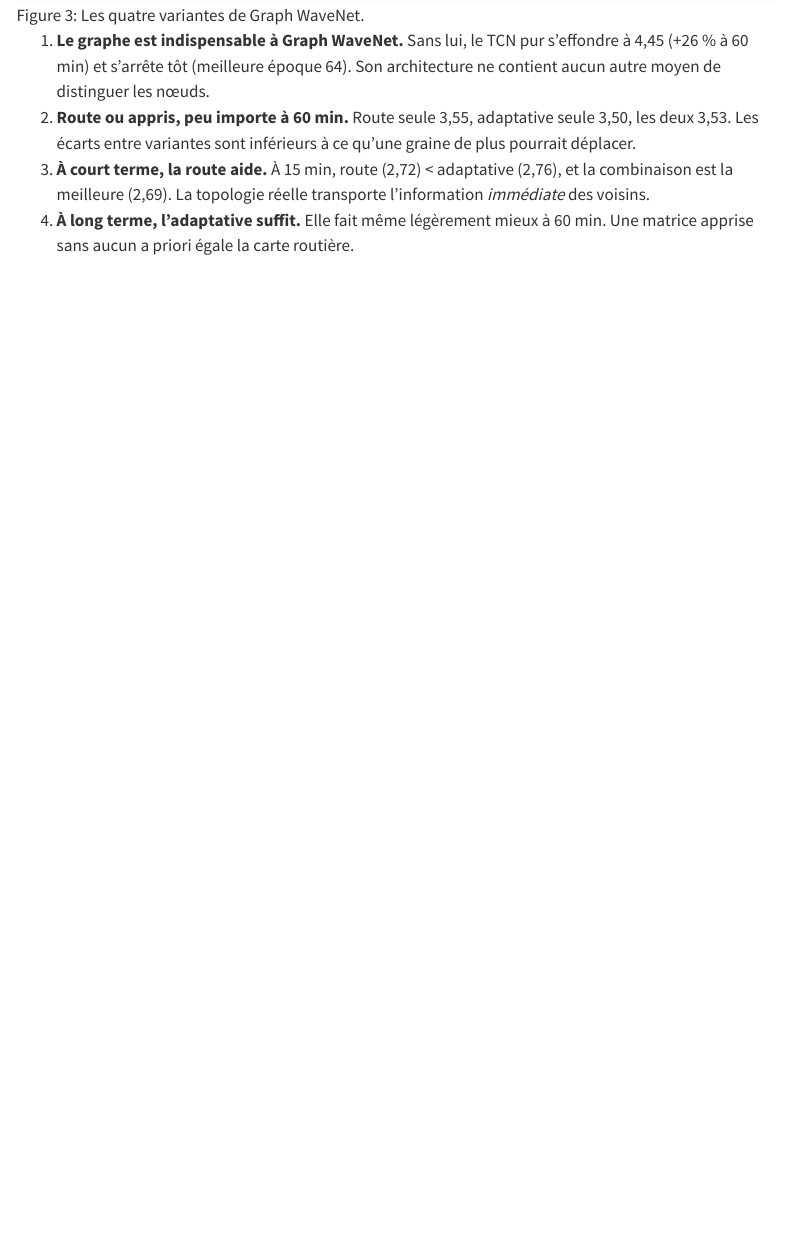
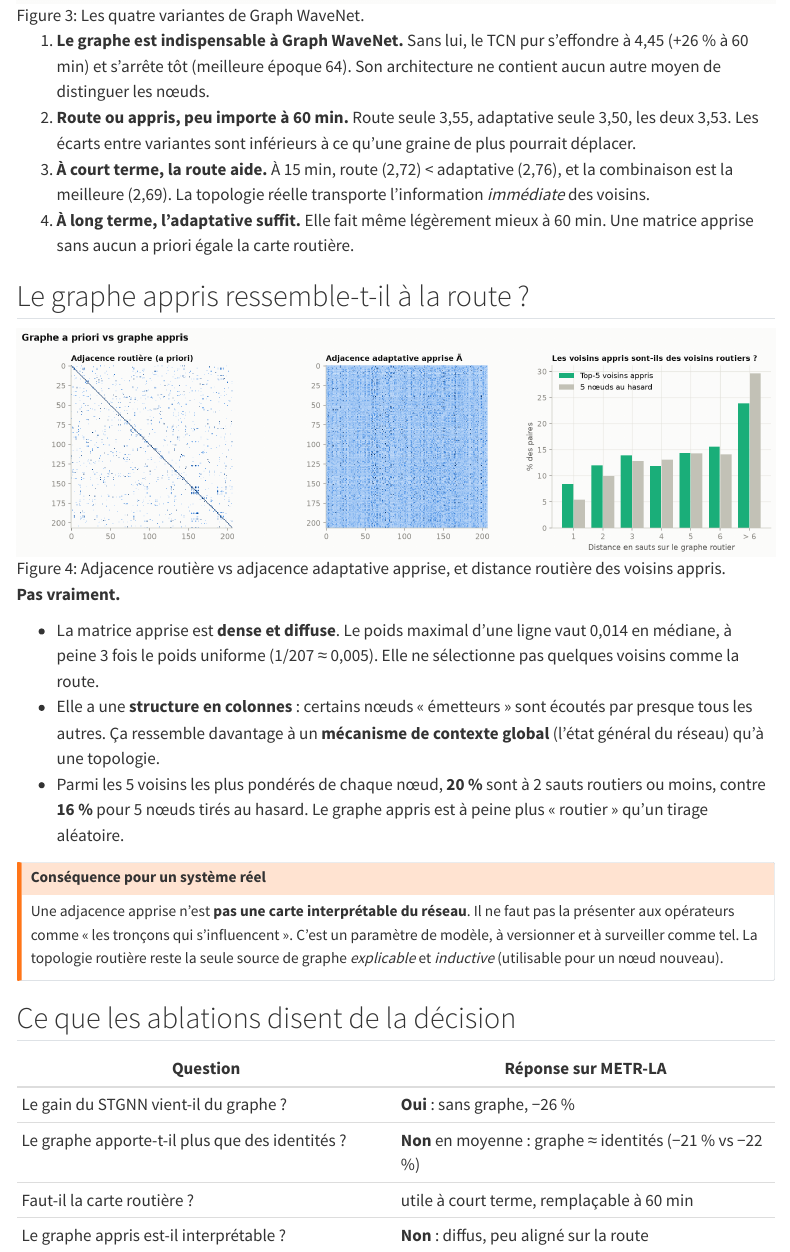
Before and after one commit to gwils28/spatio-temporal-forecasting, a Quarto document (site/experience/ablations.qmd): the page in a window 1100 px wide, from 1670 px down. Rendered offline with R 4.5, knitr and Pandoc in place of Quarto, with nearby package versions; menus at the side of the page are left out.

Commit message:
docs(ablations): synthèse pour la décision

```diff
--- a/site/experience/ablations.qmd
+++ b/site/experience/ablations.qmd
@@ -54,3 +54,36 @@
    *immédiate* des voisins.
 4. **À long terme, l'adaptative suffit.** Elle fait même légèrement mieux à 60 min. Une
    matrice apprise sans aucun a priori égale la carte routière.
+
+## Le graphe appris ressemble-t-il à la route ?
+
+![Adjacence routière vs adjacence adaptative apprise, et distance routière des voisins appris.](../figures/results_adaptive_vs_road.png){#fig-adp}
+
+**Pas vraiment.**
+
+- La matrice apprise est **dense et diffuse**. Le poids maximal d'une ligne vaut 0,014 en
+  médiane, à peine 3 fois le poids uniforme (1/207 ≈ 0,005). Elle ne sélectionne pas
+  quelques voisins comme la route.
+- Elle a une **structure en colonnes** : certains nœuds « émetteurs » sont écoutés par
+  presque tous les autres. Ça ressemble davantage à un **mécanisme de contexte global**
+  (l'état général du réseau) qu'à une topologie.
+- Parmi les 5 voisins les plus pondérés de chaque nœud, **20 %** sont à 2 sauts routiers ou
+  moins, contre **16 %** pour 5 nœuds tirés au hasard. Le graphe appris est à peine plus
+  « routier » qu'un tirage aléatoire.
+
+::: {.callout-warning}
+## Conséquence pour un système réel
+Une adjacence apprise n'est **pas une carte interprétable du réseau**. Il ne faut pas la
+présenter aux opérateurs comme « les tronçons qui s'influencent ». C'est un paramètre de
+modèle, à versionner et à surveiller comme tel. La topologie routière reste la seule source
+de graphe *explicable* et *inductive* (utilisable pour un nœud nouveau).
+:::
+
+## Ce que les ablations disent de la décision
+
+| Question | Réponse sur METR-LA |
+|---|---|
+| Le gain du STGNN vient-il du graphe ? | **Oui** : sans graphe, −26 % |
+| Le graphe apporte-t-il plus que des identités ? | **Non** en moyenne : graphe ≈ identités (−21 % vs −22 %) |
+| Faut-il la carte routière ? | utile à court terme, remplaçable à 60 min |
+| Le graphe appris est-il interprétable ? | **Non** : diffus, peu aligné sur la route |
```
